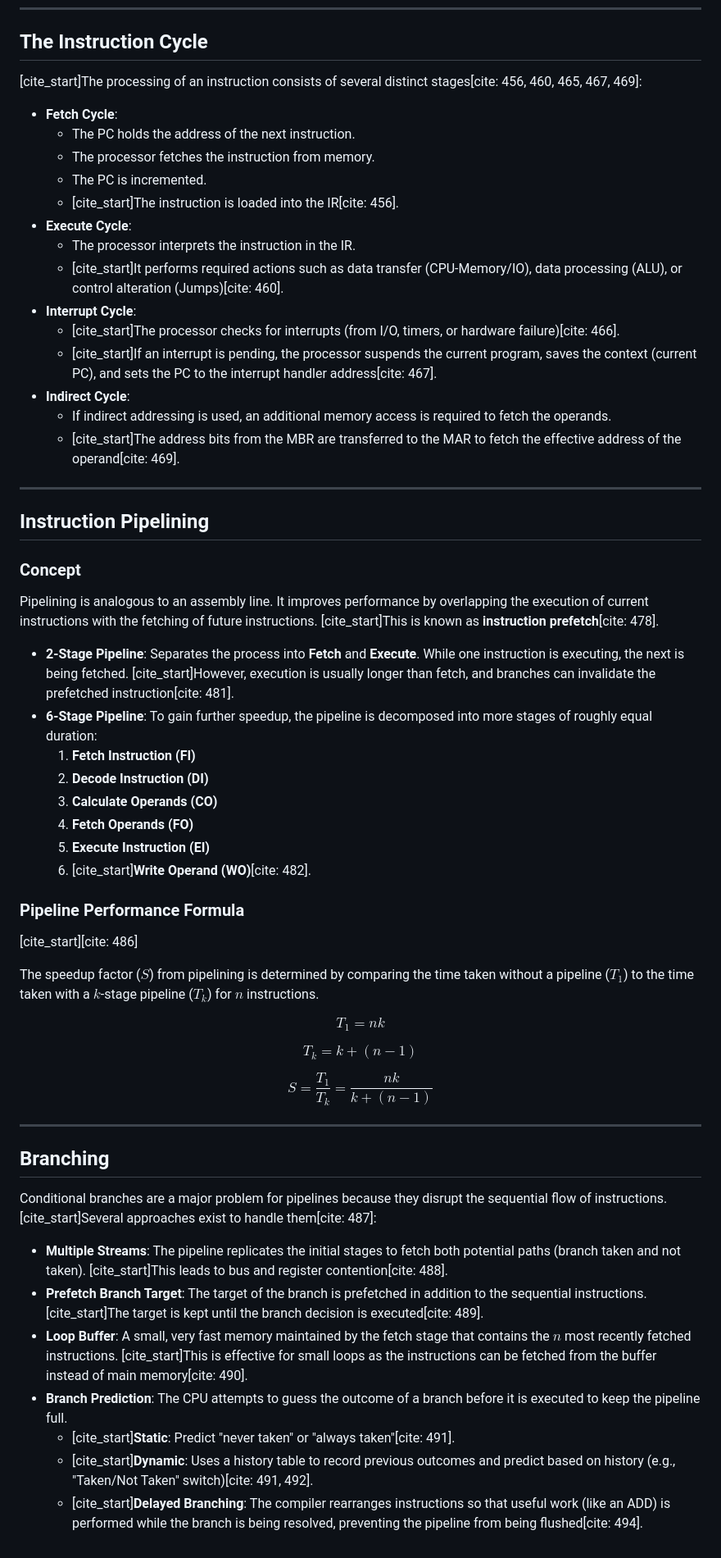
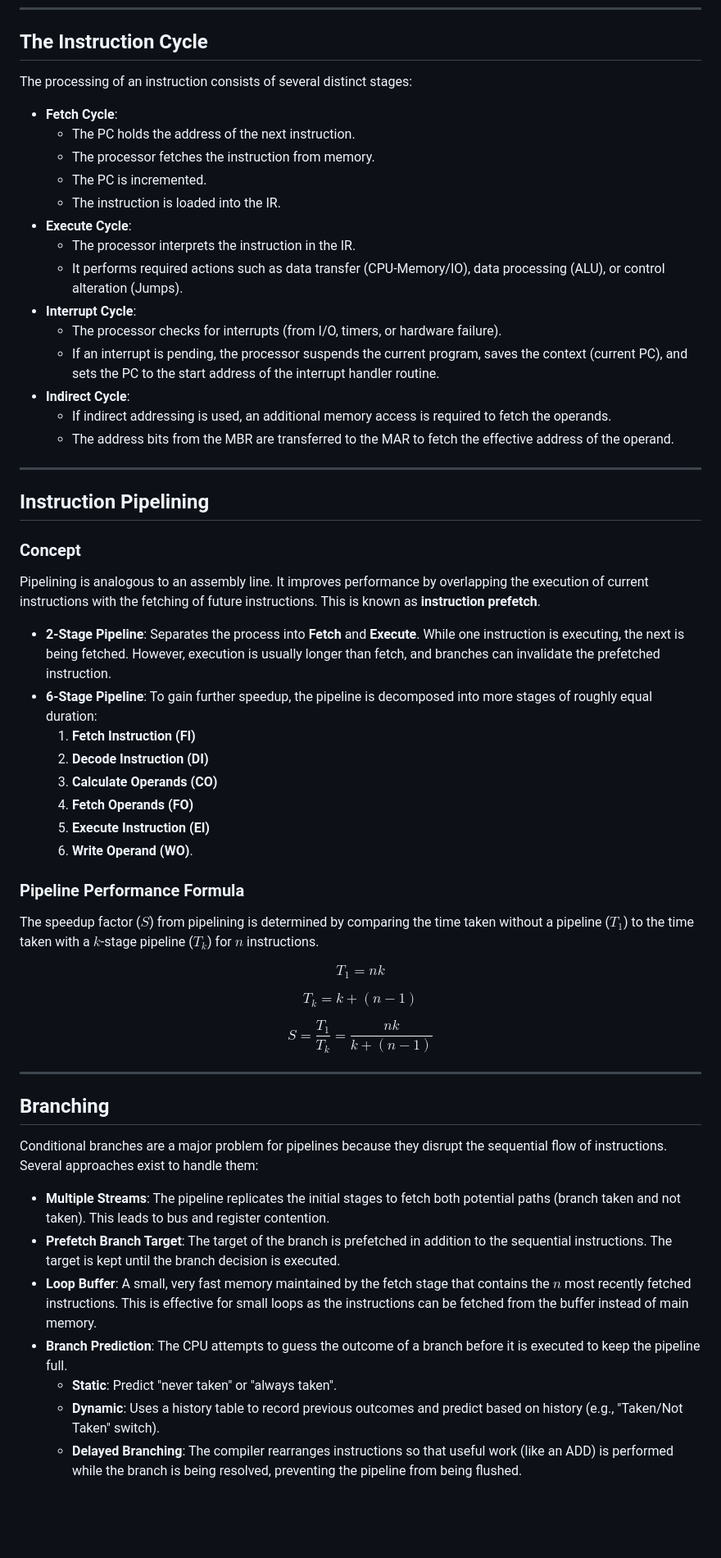
Before and after one commit to Fake1Doge/Obsidian-notes, a Markdown page: CCA102 Computer Organisation.md, the part around one of its changes. Shown at 82% size. GitHub-like rendering; blank space fills up the shorter version.

```diff
--- a/CCA102 Computer Organisation.md
+++ b/CCA102 Computer Organisation.md
@@ -40,41 +39,40 @@
 ---
 
 ## The Instruction Cycle
-[cite_start]The processing of an instruction consists of several distinct stages[cite: 456, 460, 465, 467, 469]:
+The processing of an instruction consists of several distinct stages:
 
 * **Fetch Cycle**:
     * The PC holds the address of the next instruction.
     * The processor fetches the instruction from memory.
     * The PC is incremented.
-    * [cite_start]The instruction is loaded into the IR[cite: 456].
+    * The instruction is loaded into the IR.
 * **Execute Cycle**:
     * The processor interprets the instruction in the IR.
-    * [cite_start]It performs required actions such as data transfer (CPU-Memory/IO), data processing (ALU), or control alteration (Jumps)[cite: 460].
+    * It performs required actions such as data transfer (CPU-Memory/IO), data processing (ALU), or control alteration (Jumps).
 * **Interrupt Cycle**:
-    * [cite_start]The processor checks for interrupts (from I/O, timers, or hardware failure)[cite: 466].
-    * [cite_start]If an interrupt is pending, the processor suspends the current program, saves the context (current PC), and sets the PC to the interrupt handler address[cite: 467].
+    * The processor checks for interrupts (from I/O, timers, or hardware failure).
+    * If an interrupt is pending, the processor suspends the current program, saves the context (current PC), and sets the PC to the start address of the interrupt handler routine.
 * **Indirect Cycle**:
     * If indirect addressing is used, an additional memory access is required to fetch the operands.
-    * [cite_start]The address bits from the MBR are transferred to the MAR to fetch the effective address of the operand[cite: 469].
+    * The address bits from the MBR are transferred to the MAR to fetch the effective address of the operand.
 
 ---
 
 ## Instruction Pipelining
 
 ### Concept
-Pipelining is analogous to an assembly line. It improves performance by overlapping the execution of current instructions with the fetching of future instructions. [cite_start]This is known as **instruction prefetch**[cite: 478].
+Pipelining is analogous to an assembly line. It improves performance by overlapping the execution of current instructions with the fetching of future instructions. This is known as **instruction prefetch**.
 
-* **2-Stage Pipeline**: Separates the process into **Fetch** and **Execute**. While one instruction is executing, the next is being fetched. [cite_start]However, execution is usually longer than fetch, and branches can invalidate the prefetched instruction[cite: 481].
+* **2-Stage Pipeline**: Separates the process into **Fetch** and **Execute**. While one instruction is executing, the next is being fetched. However, execution is usually longer than fetch, and branches can invalidate the prefetched instruction.
 * **6-Stage Pipeline**: To gain further speedup, the pipeline is decomposed into more stages of roughly equal duration:
     1.  **Fetch Instruction (FI)**
     2.  **Decode Instruction (DI)**
     3.  **Calculate Operands (CO)**
     4.  **Fetch Operands (FO)**
     5.  **Execute Instruction (EI)**
-    6.  [cite_start]**Write Operand (WO)**[cite: 482].
+    6.  **Write Operand (WO)**.
 
 ### Pipeline Performance Formula
-[cite_start][cite: 486]
 
 The speedup factor ($S$) from pipelining is determined by comparing the time taken without a pipeline ($T_1$) to the time taken with a $k$-stage pipeline ($T_k$) for $n$ instructions.
 
@@ -87,12 +85,12 @@ $$S = \frac{T_1}{T_k} = \frac{nk}{k + (n - 1)}$$
 ---
 
 ## Branching
-Conditional branches are a major problem for pipelines because they disrupt the sequential flow of instructions. [cite_start]Several approaches exist to handle them[cite: 487]:
+Conditional branches are a major problem for pipelines because they disrupt the sequential flow of instructions. Several approaches exist to handle them:
 
-* **Multiple Streams**: The pipeline replicates the initial stages to fetch both potential paths (branch taken and not taken). [cite_start]This leads to bus and register contention[cite: 488].
-* **Prefetch Branch Target**: The target of the branch is prefetched in addition to the sequential instructions. [cite_start]The target is kept until the branch decision is executed[cite: 489].
-* **Loop Buffer**: A small, very fast memory maintained by the fetch stage that contains the $n$ most recently fetched instructions. [cite_start]This is effective for small loops as the instructions can be fetched from the buffer instead of main memory[cite: 490].
+* **Multiple Streams**: The pipeline replicates the initial stages to fetch both potential paths (branch taken and not taken). This leads to bus and register contention.
+* **Prefetch Branch Target**: The target of the branch is prefetched in addition to the sequential instructions. The target is kept until the branch decision is executed.
+* **Loop Buffer**: A small, very fast memory maintained by the fetch stage that contains the $n$ most recently fetched instructions. This is effective for small loops as the instructions can be fetched from the buffer instead of main memory.
 * **Branch Prediction**: The CPU attempts to guess the outcome of a branch before it is executed to keep the pipeline full.
-    * [cite_start]**Static**: Predict "never taken" or "always taken"[cite: 491].
-    * [cite_start]**Dynamic**: Uses a history table to record previous outcomes and predict based on history (e.g., "Taken/Not Taken" switch)[cite: 491, 492].
-    * [cite_start]**Delayed Branching**: The compiler rearranges instructions so that useful work (like an ADD) is performed while the branch is being resolved, preventing the pipeline from being flushed[cite: 494].
+    * **Static**: Predict "never taken" or "always taken".
+    * **Dynamic**: Uses a history table to record previous outcomes and predict based on history (e.g., "Taken/Not Taken" switch).
+    * **Delayed Branching**: The compiler rearranges instructions so that useful work (like an ADD) is performed while the branch is being resolved, preventing the pipeline from being flushed.
```
Also changed, not shown: other parts of CCA102 Computer Organisation.md (+15 -16 lines).
